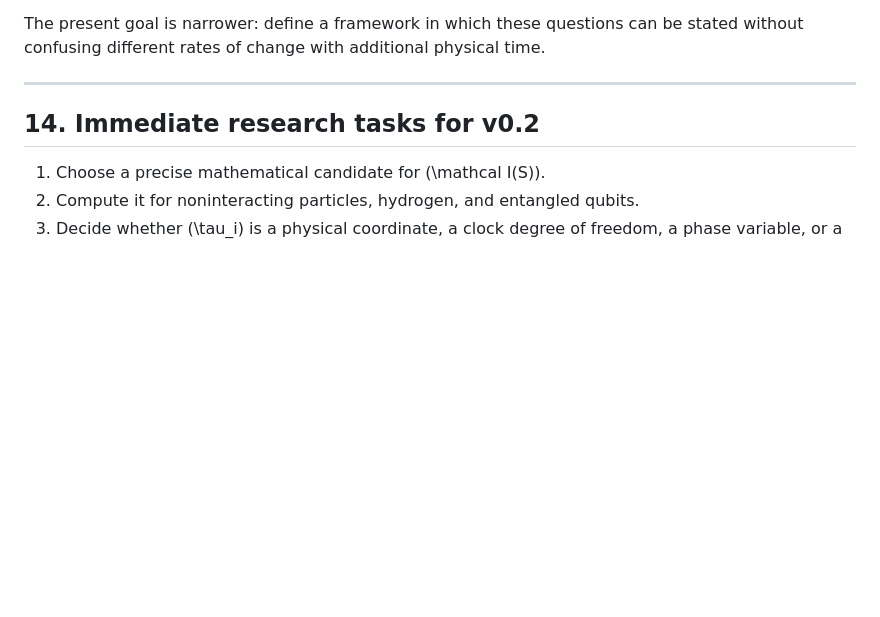
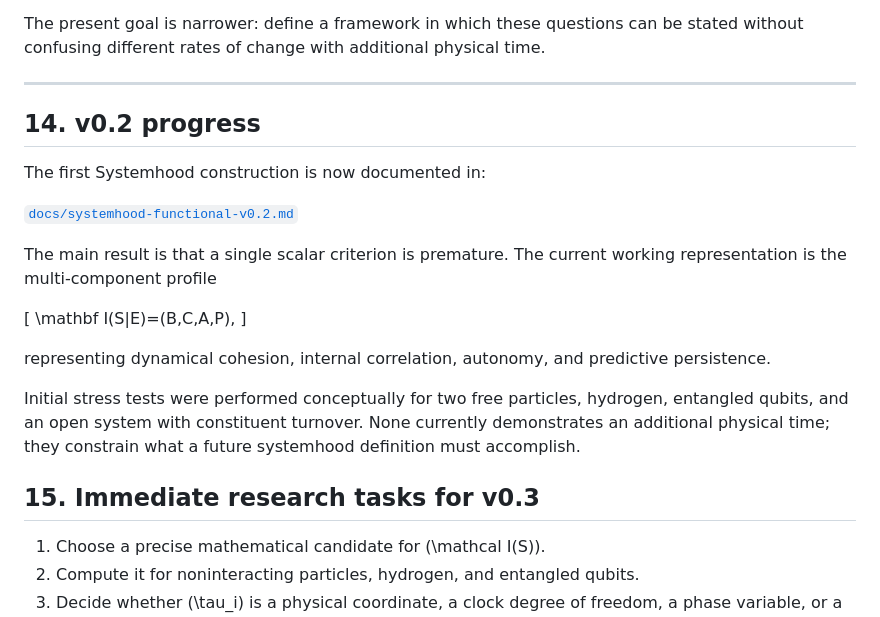
Before and after one commit to boboidvtw/3plus3-spacetime-theory, a Markdown page: docs/mathematical-foundation-v2.md, the part around the change. Rendered like a GitHub page; blank space fills up the shorter version.

Commit message:
theory: record systemhood v0.2 result

```diff
--- a/docs/mathematical-foundation-v2.md
+++ b/docs/mathematical-foundation-v2.md
@@ -476,7 +476,23 @@ The present goal is narrower: define a framework in which these questions can be
 
 ---
 
-## 14. Immediate research tasks for v0.2
+## 14. v0.2 progress
+
+The first Systemhood construction is now documented in:
+
+[`docs/systemhood-functional-v0.2.md`](systemhood-functional-v0.2.md)
+
+The main result is that a single scalar criterion is premature. The current working representation is the multi-component profile
+
+[
+\mathbf I(S|E)=(B,C,A,P),
+]
+
+representing dynamical cohesion, internal correlation, autonomy, and predictive persistence.
+
+Initial stress tests were performed conceptually for two free particles, hydrogen, entangled qubits, and an open system with constituent turnover. None currently demonstrates an additional physical time; they constrain what a future systemhood definition must accomplish.
+
+## 15. Immediate research tasks for v0.3
 
 1. Choose a precise mathematical candidate for (\mathcal I(S)).
 2. Compute it for noninteracting particles, hydrogen, and entangled qubits.
```
